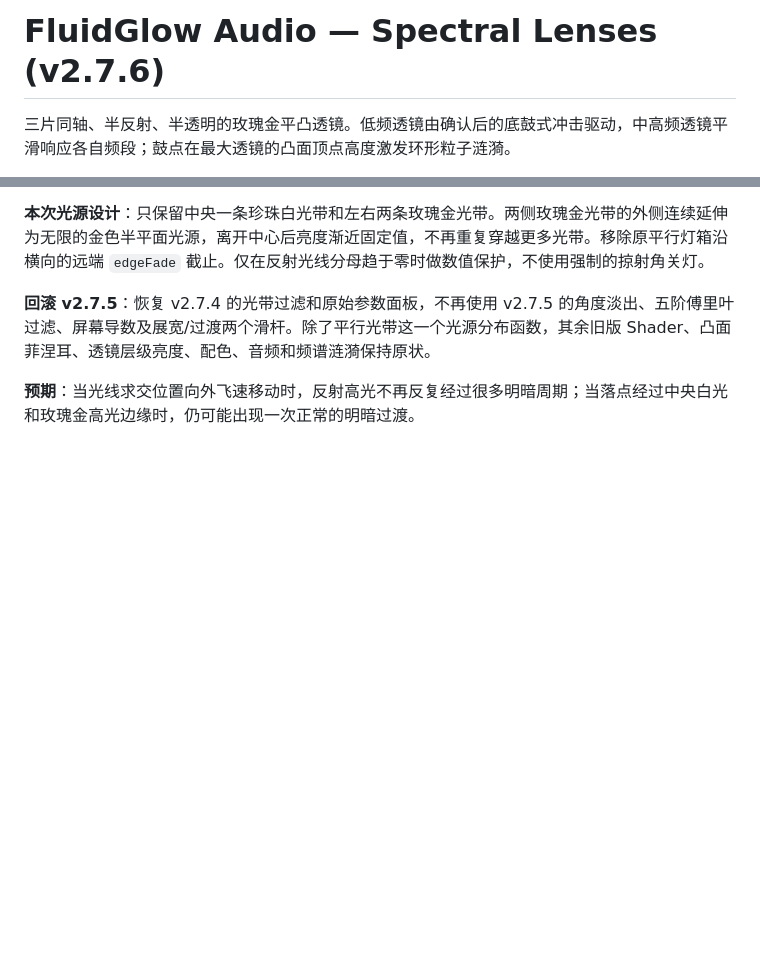
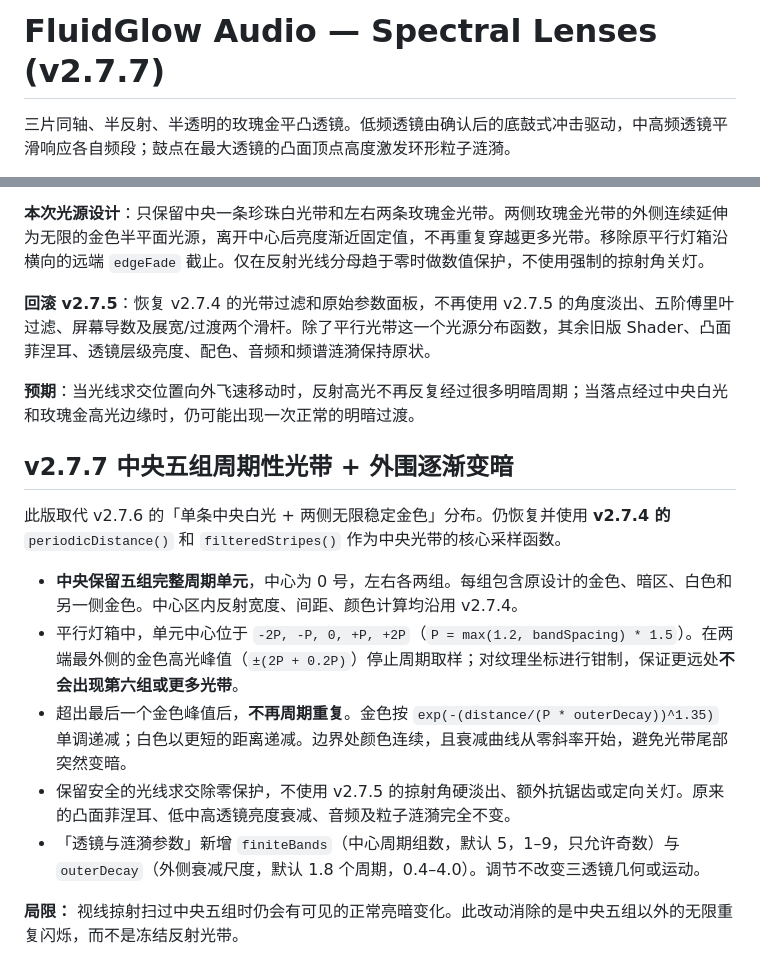
Before and after one commit to Leemitz/fluidglow-audio, a Markdown page: README.md, 2 parts joined by grey strips. Drawn GitHub-style; blank space fills up the shorter version.

Commit message:
docs: explain finite central stripes and monotonic outer fade

```diff
--- a/README.md
+++ b/README.md
@@ -1,4 +1,4 @@
-# FluidGlow Audio — Spectral Lenses (v2.7.6)
+# FluidGlow Audio — Spectral Lenses (v2.7.7)
 
 三片同轴、半反射、半透明的玫瑰金平凸透镜。低频透镜由确认后的底鼓式冲击驱动，中高频透镜平滑响应各自频段；鼓点在最大透镜的凸面顶点高度激发环形粒子涟漪。
 
@@ -124,3 +124,15 @@ v2 替换了 v1.4 的四油滴、融合、油膜及弹性表面形变。旧版
 **回滚 v2.7.5**：恢复 v2.7.4 的光带过滤和原始参数面板，不再使用 v2.7.5 的角度淡出、五阶傅里叶过滤、屏幕导数及展宽/过渡两个滑杆。除了平行光带这一个光源分布函数，其余旧版 Shader、凸面菲涅耳、透镜层级亮度、配色、音频和频谱涟漪保持原状。
 
 **预期**：当光线求交位置向外飞速移动时，反射高光不再反复经过很多明暗周期；当落点经过中央白光和玫瑰金高光边缘时，仍可能出现一次正常的明暗过渡。
+
+## v2.7.7 中央五组周期性光带 + 外围逐渐变暗
+
+此版取代 v2.7.6 的「单条中央白光 + 两侧无限稳定金色」分布。仍恢复并使用 **v2.7.4 的** `periodicDistance()` 和 `filteredStripes()` 作为中央光带的核心采样函数。
+
+- **中央保留五组完整周期单元**，中心为 0 号，左右各两组。每组包含原设计的金色、暗区、白色和另一侧金色。中心区内反射宽度、间距、颜色计算均沿用 v2.7.4。
+- 平行灯箱中，单元中心位于 `-2P, -P, 0, +P, +2P`（`P = max(1.2, bandSpacing) * 1.5`）。在两端最外侧的金色高光峰值（`±(2P + 0.2P)`）停止周期取样；对纹理坐标进行钳制，保证更远处**不会出现第六组或更多光带**。
+- 超出最后一个金色峰值后，**不再周期重复**。金色按 `exp(-(distance/(P * outerDecay))^1.35)` 单调递减；白色以更短的距离递减。边界处颜色连续，且衰减曲线从零斜率开始，避免光带尾部突然变暗。
+- 保留安全的光线求交除零保护，不使用 v2.7.5 的掠射角硬淡出、额外抗锯齿或定向关灯。原来的凸面菲涅耳、低中高透镜亮度衰减、音频及粒子涟漪完全不变。
+- 「透镜与涟漪参数」新增 `finiteBands`（中心周期组数，默认 5，1–9，只允许奇数）与 `outerDecay`（外侧衰减尺度，默认 1.8 个周期，0.4–4.0）。调节不改变三透镜几何或运动。
+
+**局限：** 视线掠射扫过中央五组时仍会有可见的正常亮暗变化。此改动消除的是中央五组以外的无限重复闪烁，而不是冻结反射光带。
```
